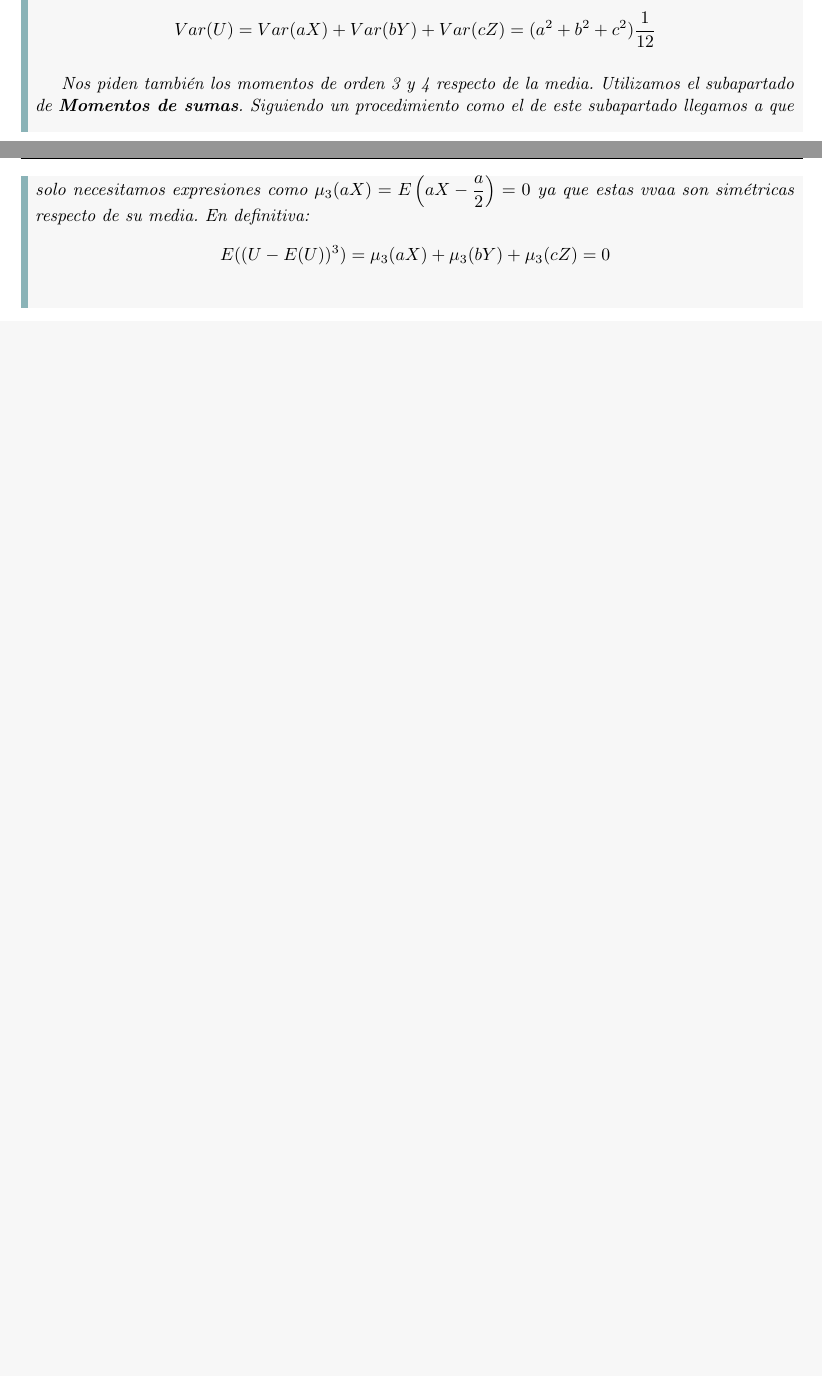
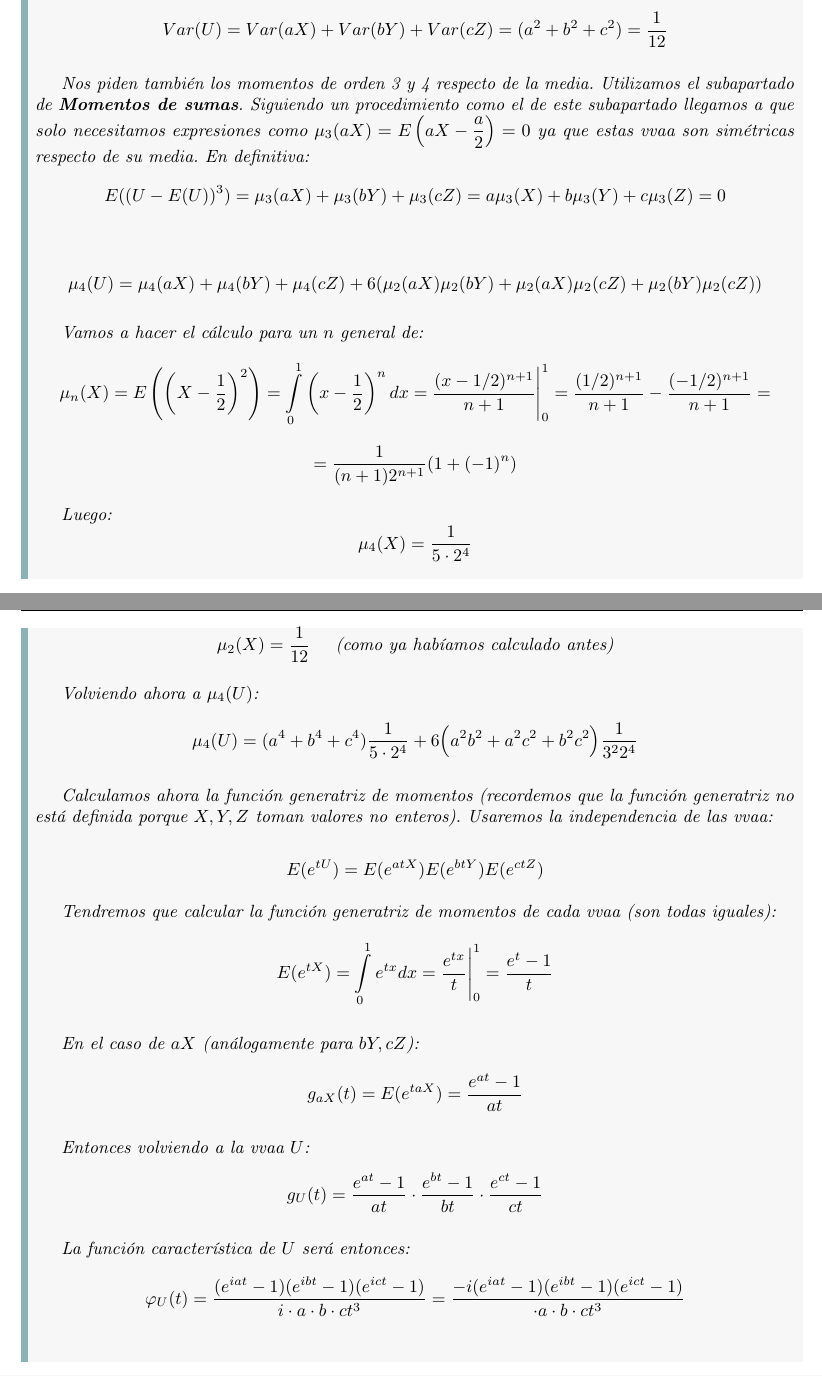
Before and after one commit to Paco-m-c/Apuntes-4-PCEO, a LaTeX book (Ampliación de probabilidad/main.tex): two parts of pages 8 and 9 of 9 before the commit and two parts of pages 9 and 10 of 10 after it, joined at a grey line, cut so that both start at the same text, the shorter picture padded with empty space. Compiled offline with pdfLaTeX.

Commit message:
Probabilidad 11/2

```diff
--- a/Ampliación de probabilidad/main.tex
+++ b/Ampliación de probabilidad/main.tex
@@ -212,10 +228,40 @@
     $$ E(U) = a \dfrac{1}{2}+b \dfrac{1}{2} +c \dfrac{1}{2} = \dfrac{a+b+c}{2} $$
 
     Como las variables son independientes:
-    $$ Var(U) = Var(aX)+Var(bY) + Var(cZ) = (a^2+b^2+c^2)\dfrac{1}{12} $$
+    $$ Var(U) = Var(aX)+Var(bY) + Var(cZ) = (a^2+b^2+c^2) = \dfrac{1}{12} $$
 
     Nos piden también los momentos de orden 3 y 4 respecto de la media. Utilizamos el subapartado de \textbf{Momentos de sumas}. Siguiendo un procedimiento como el de este subapartado llegamos a que solo necesitamos expresiones como $ \mu_{3}(aX) = E\left(aX-\dfrac{a}{2}\right) = 0 $ ya que estas vvaa son simétricas respecto de su media. En definitiva:
-    $$ E((U-E(U))^3) = \mu_{3}(aX)+\mu_{3}(bY)+\mu_{3}(cZ) = 0 $$
+    $$ E((U-E(U))^3) = \mu_{3}(aX)+\mu_{3}(bY)+\mu_{3}(cZ) = a \mu_{3}(X) + b \mu_{3}(Y) + c\mu_{3}(Z) = 0 $$
+
+    $$ \mu_{4}(U) = \mu_{4}(aX) + \mu_{4}(bY) + \mu_{4}(cZ) + 6(\mu_{2}(aX)\mu_{2}(bY)+\mu_{2}(aX)\mu_{2}(cZ) + \mu_{2}(bY)\mu_{2}(cZ)) $$
+
+    Vamos a hacer el cálculo para un $ n $ general de:
+    $$ \mu_{n}(X) = E\left( \left( X-\dfrac{1}{2}   \right)^2\right) = \int\limits_{0}^{1} \left( x-\dfrac{1}{2} \right) ^{n} dx = \dfrac{(x-1/2)^{n+1}}{n+1} \Biggr|_{0}^{1} = \dfrac{(1/2)^{n+1}}{n+1}-\dfrac{(-1/2)^{n+1}}{n+1} =$$
+    $$ = \dfrac{1}{(n+1)2^{n+1}} (1+(-1)^{n}) $$
+
+    Luego:
+    $$ \mu_{4}(X) = \dfrac{1}{5\cdot 2^{4}} $$
+    $$ \mu_{2}(X) = \dfrac{1}{12} \hspace{5mm} \text{(como ya habíamos calculado antes)} $$
+
+    Volviendo ahora a $ \mu_{4}(U) $:
+    $$ \mu_{4}(U) =  (a^{4}+b^{4}+c^{4})\dfrac{1}{5\cdot 2^{4}} + 6 \Big(a^2b^2+a^2c^2+b^2c^2 \Big ) \dfrac{1}{3^2 2^{4}}$$
+
+    Calculamos ahora la función generatriz de momentos (recordemos que la función generatriz no está definida porque $ X,Y,Z $ toman valores no enteros). Usaremos la independencia de las vvaa:
+
+    $$E(e^{tU}) = E(e^{atX})E(e^{btY}) E(e^{ctZ}) $$
+
+    Tendremos que calcular la función generatriz de momentos de cada vvaa (son todas iguales):
+    $$ E(e^{tX}) = \int\limits_{0}^{1} e^{tx} dx = \dfrac{e^{tx}}{t} \Biggr|_{0}^{1} = \dfrac{e^{t}-1}{t} $$
+
+    En el caso de $ aX $ (análogamente para $ bY,cZ $):
+    $$ g_{aX}(t) = E(e^{taX}) = \dfrac{e^{at}-1}{at} $$
+
+    Entonces volviendo a la vvaa $ U $:
+    $$ g_{U}(t) = \dfrac{e^{at}-1}{at}\cdot \dfrac{e^{bt}-1}{bt}\cdot \dfrac{e^{ct}-1}{ct} $$
+
+    La función característica de $ U $ será entonces:
+    $$ \varphi_{U} (t) = \dfrac{(e^{iat}-1)(e^{ibt}-1)(e^{ict}-1)}{i\cdot a\cdot b\cdot c t^3}  = \dfrac{-i(e^{iat}-1)(e^{ibt}-1)(e^{ict}-1)}{\cdot a\cdot b\cdot c t^3}$$
+
 \end{exercise}
 
 \end{document}
```
Also changed, not shown: Ampliación de probabilidad/2-1-1.jpg (added), Ampliación de probabilidad/main.pdf, Ampliación de probabilidad/main.tex (16 more changed lines).
